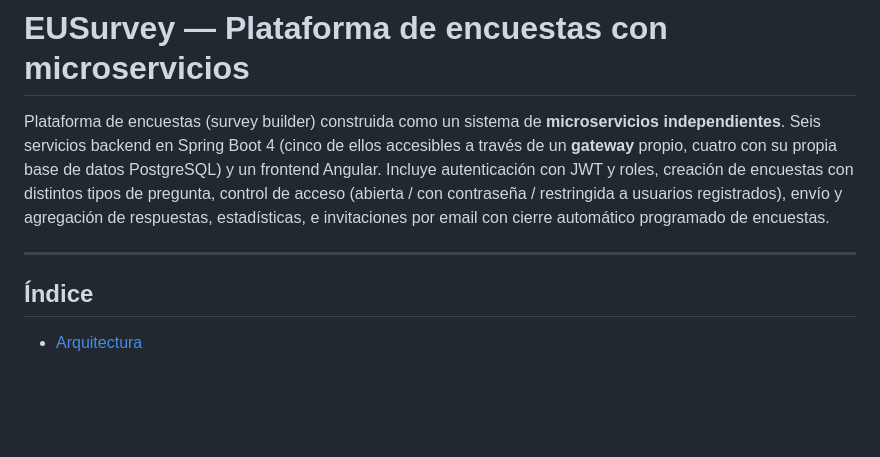
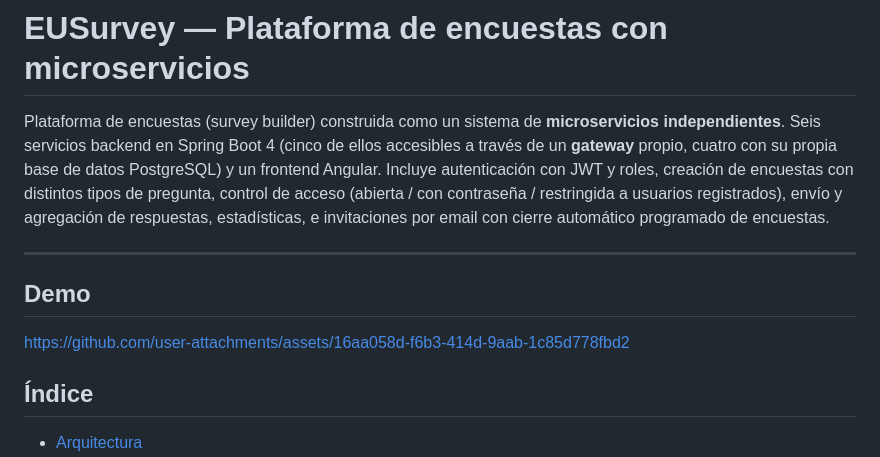
Before and after one commit to igarciamen/Surveys, a Markdown page: README.md, the part around the change. GitHub-like rendering; blank space fills up the shorter version.

Commit message:
Add demo section with link to README
Added demo link to README

```diff
--- a/README.md
+++ b/README.md
@@ -10,6 +10,11 @@ usuarios registrados), envío y agregación de respuestas, estadísticas, e
 invitaciones por email con cierre automático programado de encuestas.
 
 ---
+## Demo
+
+
+https://github.com/user-attachments/assets/16aa058d-f6b3-414d-9aab-1c85d778fbd2
+
 
 ## Índice
 
```
